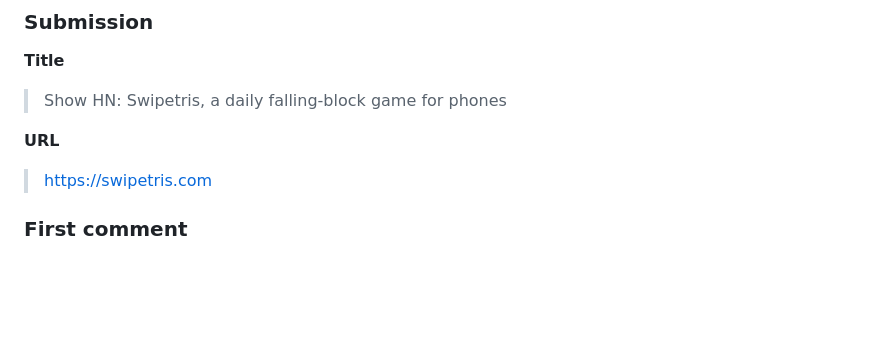
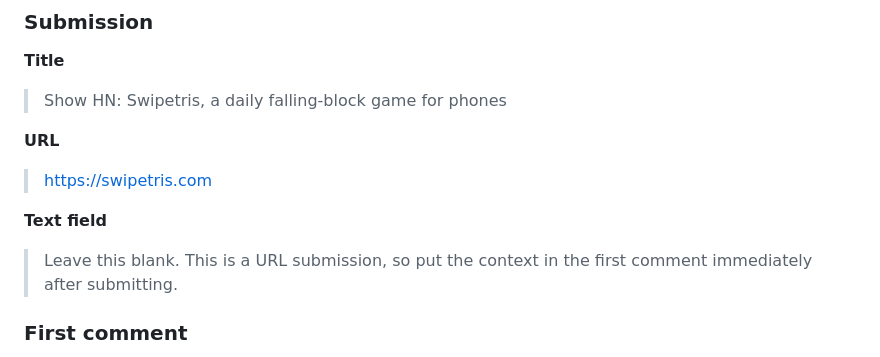
Before and after one commit to bitbonsai/swipetris, a Markdown page: plans.md, the part around the change. GitHub-like rendering; blank space fills up the shorter version.

Commit message:
docs: clarify Show HN submission fields

```diff
--- a/plans.md
+++ b/plans.md
@@ -265,6 +265,10 @@ Do not ask anybody to upvote or comment. HN explicitly prohibits that.
 
 > https://swipetris.com
 
+**Text field**
+
+> Leave this blank. This is a URL submission, so put the context in the first comment immediately after submitting.
+
 ### First comment
 
 > Hi HN, I made this after trying to find a straightforward falling-block game for my phone. I tried a few, got annoyed by the ads and virtual currencies, and decided to build one as a web app instead. I grew up playing arcade games in the 80s, so this is very much the version I wanted for myself.
```
